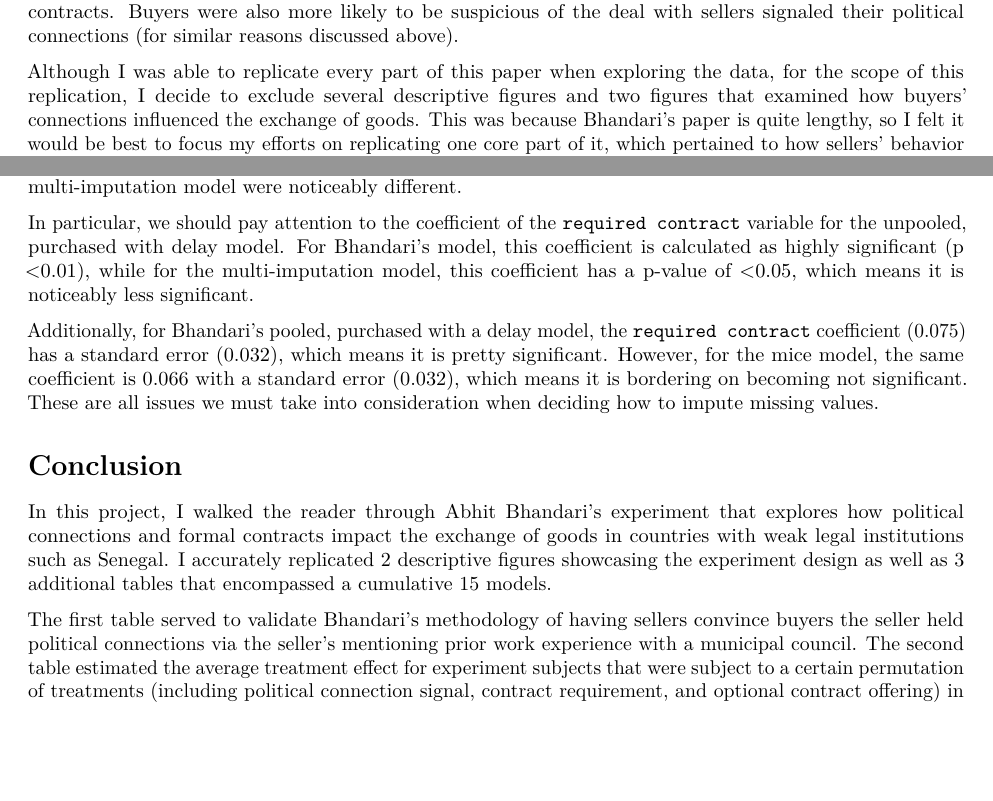
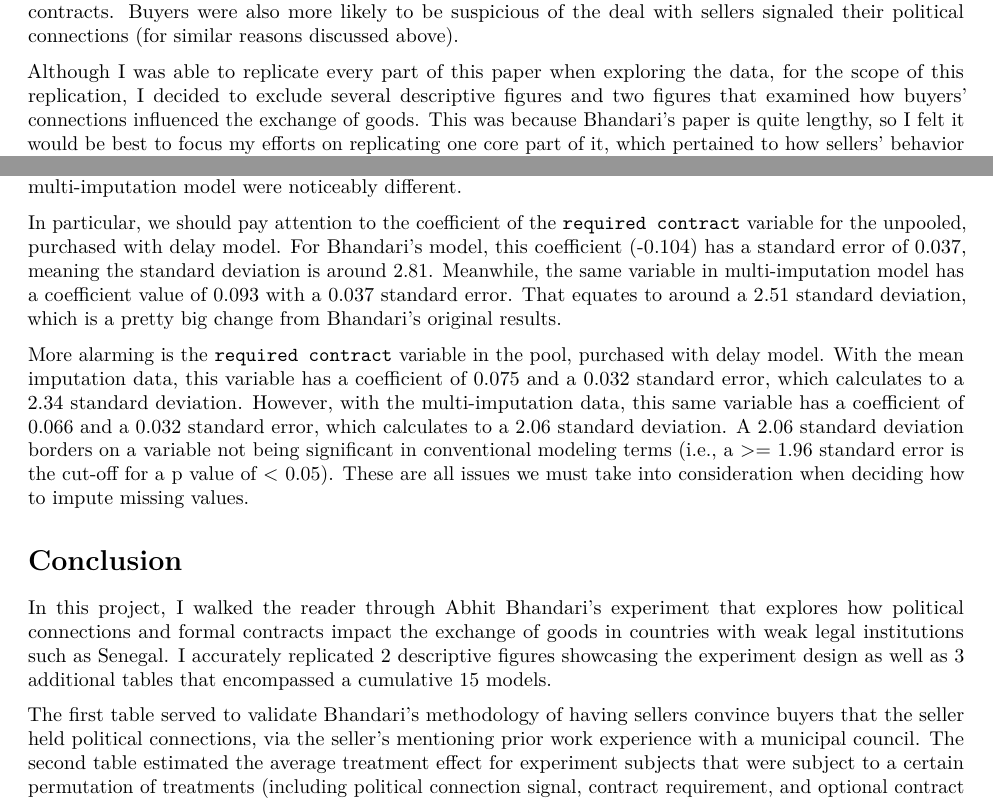
Before and after one commit to sophie-z-li/senegal-business-experiment, an R Markdown document (Replication-Project.Rmd): two parts of pages 6 and 8 of 9, joined at a grey line, cut so that both start at the same text, the shorter picture padded with empty space. Rendered offline with R 4.5, knitr and Pandoc, then LaTeX, with nearby package versions; code that draws random numbers runs with fixed seeds of ours; some code elsewhere in the file could not run offline.

Commit message:
refined part about mice significance

```diff
--- a/Replication-Project.Rmd
+++ b/Replication-Project.Rmd
@@ -766,8 +766,8 @@ deal with sellers signaled their political connections (for similar reasons
 discussed above).
 
 Although I was able to replicate every part of this paper when exploring the
-data, for the scope of this replication, I decide to exclude several descriptive
-figures and two figures that examined how buyers' connections influenced
-the exchange of goods. This was because Bhandari's paper is quite lengthy, so I
-felt it would be best to focus my efforts on replicating one core part of it,
-which pertained to how sellers' behavior (e.g., signaling political connections
+data, for the scope of this replication, I decided to exclude several
+descriptive figures and two figures that examined how buyers' connections
+influenced the exchange of goods. This was because Bhandari's paper is quite
+lengthy, so I felt it would be best to focus my efforts on replicating one core
+part of it, which pertained to how sellers' behavior (e.g., signaling political
@@ -955,16 +957,21 @@ were noticeably different.
 
 In particular, we should pay attention to the coefficient of the `required
 contract` variable for the unpooled, purchased with delay model. For Bhandari's
-model, this coefficient is calculated as highly significant (p <0.01), while for
-the multi-imputation model, this coefficient has a p-value of <0.05, which means
-it is noticeably less significant.
+model, this coefficient (-0.104) has a standard error of 0.037, meaning the
+standard deviation is around 2.81. Meanwhile, the same variable in
+multi-imputation model has a coefficient value of 0.093 with a 0.037 standard
+error. That equates to around a 2.51 standard deviation, which is a pretty big
+change from Bhandari's original results.
 
-Additionally, for Bhandari's pooled, purchased with a delay model, the `required
-contract` coefficient (0.075) has a standard error (0.032), which means it is
-pretty significant. However, for the mice model, the same coefficient is 0.066
-with a standard error (0.032), which means it is bordering on becoming not
-significant. These are all issues we must take into consideration when deciding
-how to impute missing values.
+More alarming is the `required contract` variable in the pool, purchased with
+delay model. With the mean imputation data, this variable has a coefficient of
+0.075 and a 0.032 standard error, which calculates to a 2.34 standard deviation.
+However, with the multi-imputation data, this same variable has a coefficient of
+0.066 and a 0.032 standard error, which calculates to a 2.06 standard deviation.
+A 2.06 standard deviation borders on a variable not being significant in
+conventional modeling terms (i.e., a >= 1.96 standard error is the cut-off for a
+p value of < 0.05). These are all issues we must take into consideration when
+deciding how to impute missing values.
 
 # Conclusion
 
@@ -975,7 +982,7 @@ replicated 2 descriptive figures showcasing the experiment design as well as 3
 additional tables that encompassed a cumulative 15 models.
 
 The first table served to validate Bhandari's methodology of having sellers
-convince buyers the seller held political connections via the seller's
+convince buyers that the seller held political connections, via the seller's
 mentioning prior work experience with a municipal council. The second table
 estimated the average treatment effect for experiment subjects that were subject
 to a certain permutation of treatments (including political connection signal,
```
Also changed, not shown: Replication-Project.Rmd (12 more changed lines).
